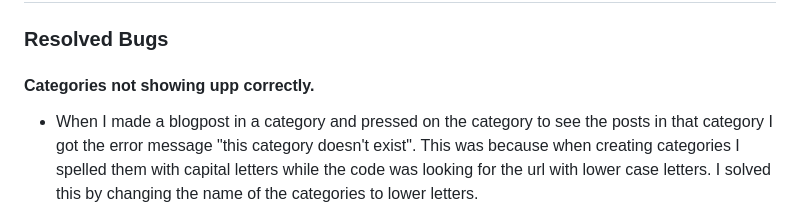
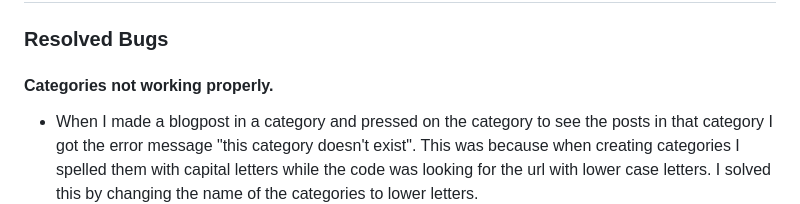
Before and after one commit to rebazp/TRAVELBLOG, a Markdown page: TESTING.md, the part around the change. Rendered like a GitHub page.

```diff
--- a/TESTING.md
+++ b/TESTING.md
@@ -341,7 +341,7 @@ Device testing was conducted on a variety of phone models, including Samsung Gal
 
 ### Resolved Bugs
 
-#### Categories not showing upp correctly.
+#### Categories not working properly.
 
 * When I made a blogpost in a category and pressed on the category to see the posts in that category I got the error message "this category doesn't exist". This was because when creating categories I spelled them with capital letters while the code was looking for the url with lower case letters. I solved this by changing the name of the categories to lower letters.
 
```
